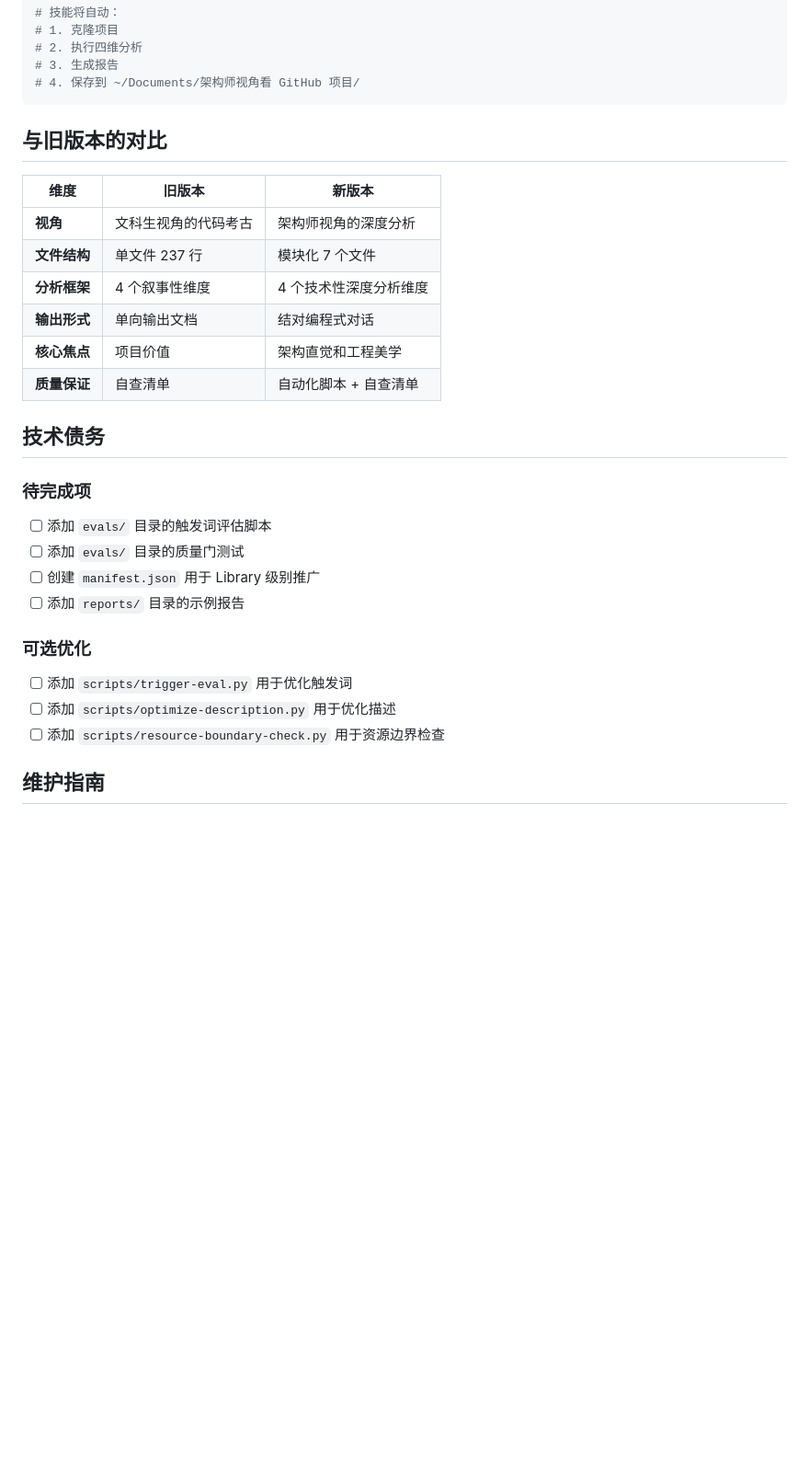
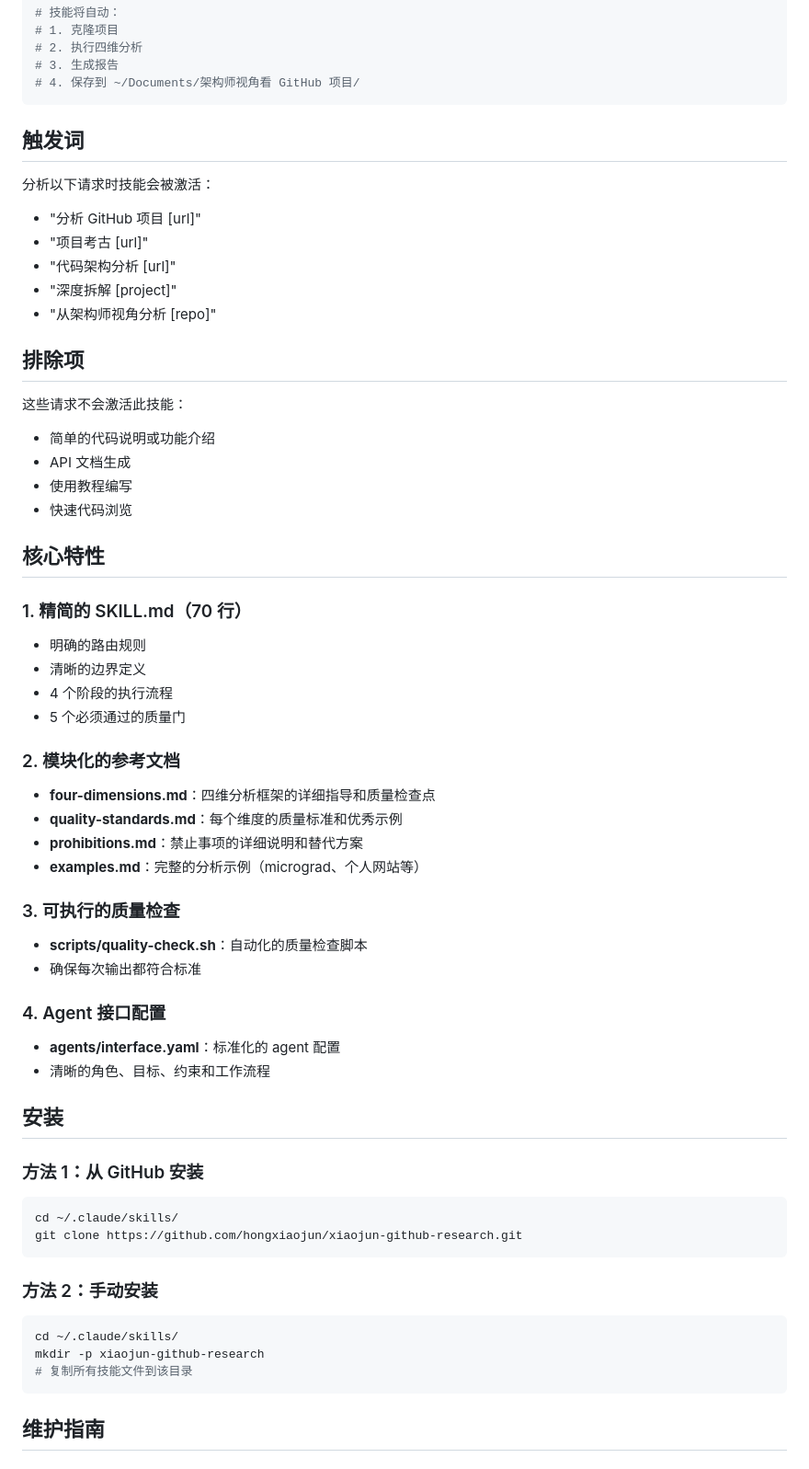
Before and after one commit to hongxiaojun/xiaojun-github-research, a Markdown page: README.md, the part around one of its changes. Shown at 92% size. Rendered like a GitHub page; blank space fills up the shorter version.

Commit message:
docs: 简化 README，删除重构相关描述
- 直接展示技能特性和使用说明
- 删除 Yao Meta Skill 重构相关描述
- 保留核心的四维分析框架和质量标准
- 简化文档结构，突出技能本身的价值

````diff
--- a/README.md
+++ b/README.md
@@ -101,29 +69,59 @@ xiaojun-github-research/
 # 4. 保存到 ~/Documents/架构师视角看 GitHub 项目/
 ```
 
-## 与旧版本的对比
+## 触发词
 
-| 维度 | 旧版本 | 新版本 |
-|------|--------|--------|
-| **视角** | 文科生视角的代码考古 | 架构师视角的深度分析 |
-| **文件结构** | 单文件 237 行 | 模块化 7 个文件 |
-| **分析框架** | 4 个叙事性维度 | 4 个技术性深度分析维度 |
-| **输出形式** | 单向输出文档 | 结对编程式对话 |
-| **核心焦点** | 项目价值 | 架构直觉和工程美学 |
-| **质量保证** | 自查清单 | 自动化脚本 + 自查清单 |
+分析以下请求时技能会被激活：
+- "分析 GitHub 项目 [url]"
+- "项目考古 [url]"
+- "代码架构分析 [url]"
+- "深度拆解 [project]"
+- "从架构师视角分析 [repo]"
 
-## 技术债务
+## 排除项
 
-### 待完成项
-- [ ] 添加 `evals/` 目录的触发词评估脚本
-- [ ] 添加 `evals/` 目录的质量门测试
-- [ ] 创建 `manifest.json` 用于 Library 级别推广
-- [ ] 添加 `reports/` 目录的示例报告
+这些请求不会激活此技能：
+- 简单的代码说明或功能介绍
+- API 文档生成
+- 使用教程编写
+- 快速代码浏览
 
-### 可选优化
-- [ ] 添加 `scripts/trigger-eval.py` 用于优化触发词
-- [ ] 添加 `scripts/optimize-description.py` 用于优化描述
-- [ ] 添加 `scripts/resource-boundary-check.py` 用于资源边界检查
+## 核心特性
+
+### 1. 精简的 SKILL.md（70 行）
+- 明确的路由规则
+- 清晰的边界定义
+- 4 个阶段的执行流程
+- 5 个必须通过的质量门
+
+### 2. 模块化的参考文档
+- **four-dimensions.md**：四维分析框架的详细指导和质量检查点
+- **quality-standards.md**：每个维度的质量标准和优秀示例
+- **prohibitions.md**：禁止事项的详细说明和替代方案
+- **examples.md**：完整的分析示例（micrograd、个人网站等）
+
+### 3. 可执行的质量检查
+- **scripts/quality-check.sh**：自动化的质量检查脚本
+- 确保每次输出都符合标准
+
+### 4. Agent 接口配置
+- **agents/interface.yaml**：标准化的 agent 配置
+- 清晰的角色、目标、约束和工作流程
+
+## 安装
+
+### 方法 1：从 GitHub 安装
+```bash
+cd ~/.claude/skills/
+git clone https://github.com/hongxiaojun/xiaojun-github-research.git
+```
+
+### 方法 2：手动安装
+```bash
+cd ~/.claude/skills/
+mkdir -p xiaojun-github-research
+# 复制所有技能文件到该目录
+```
 
 ## 维护指南
 
````
Also changed, not shown: other parts of README.md (+18 -43 lines).
